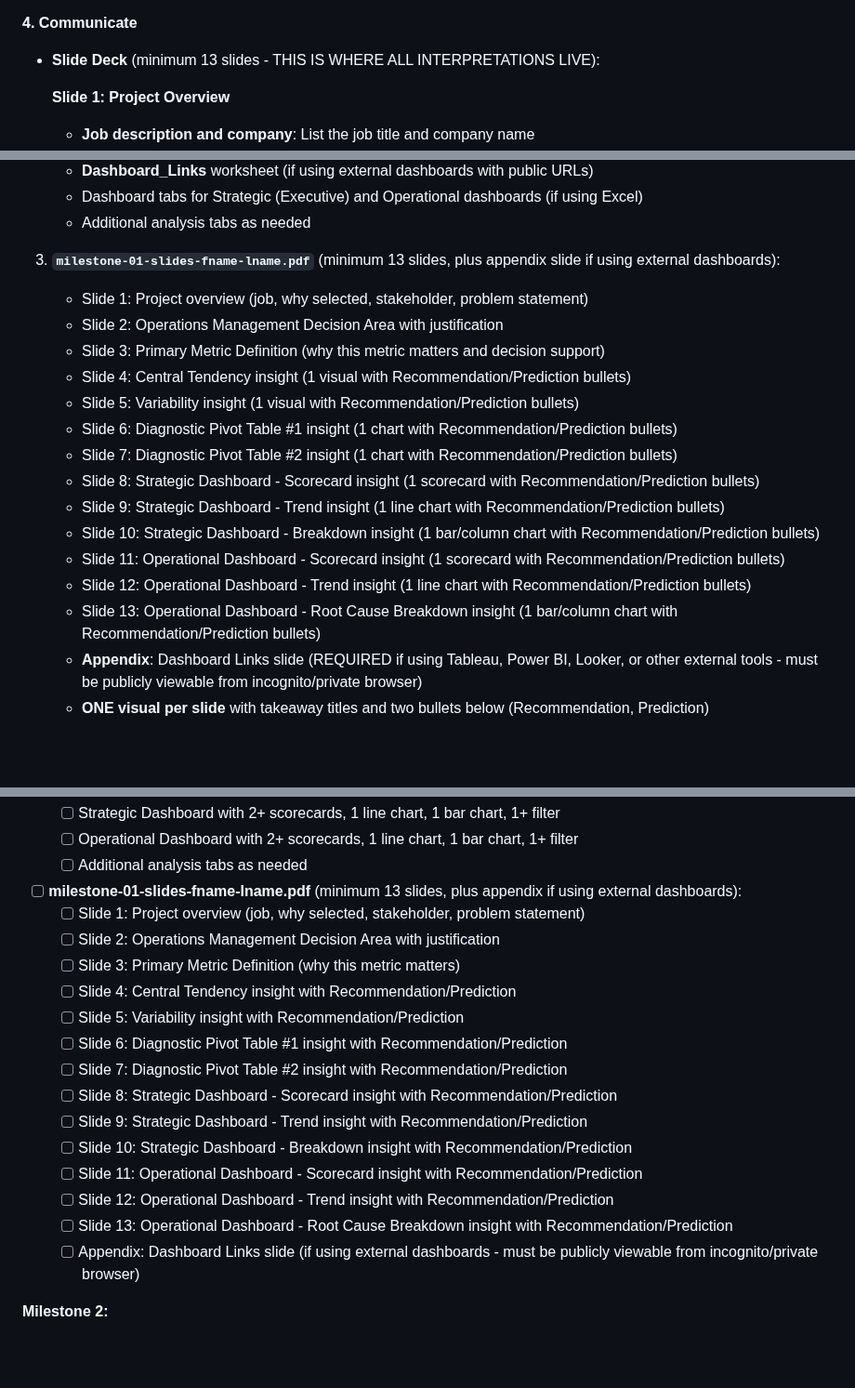
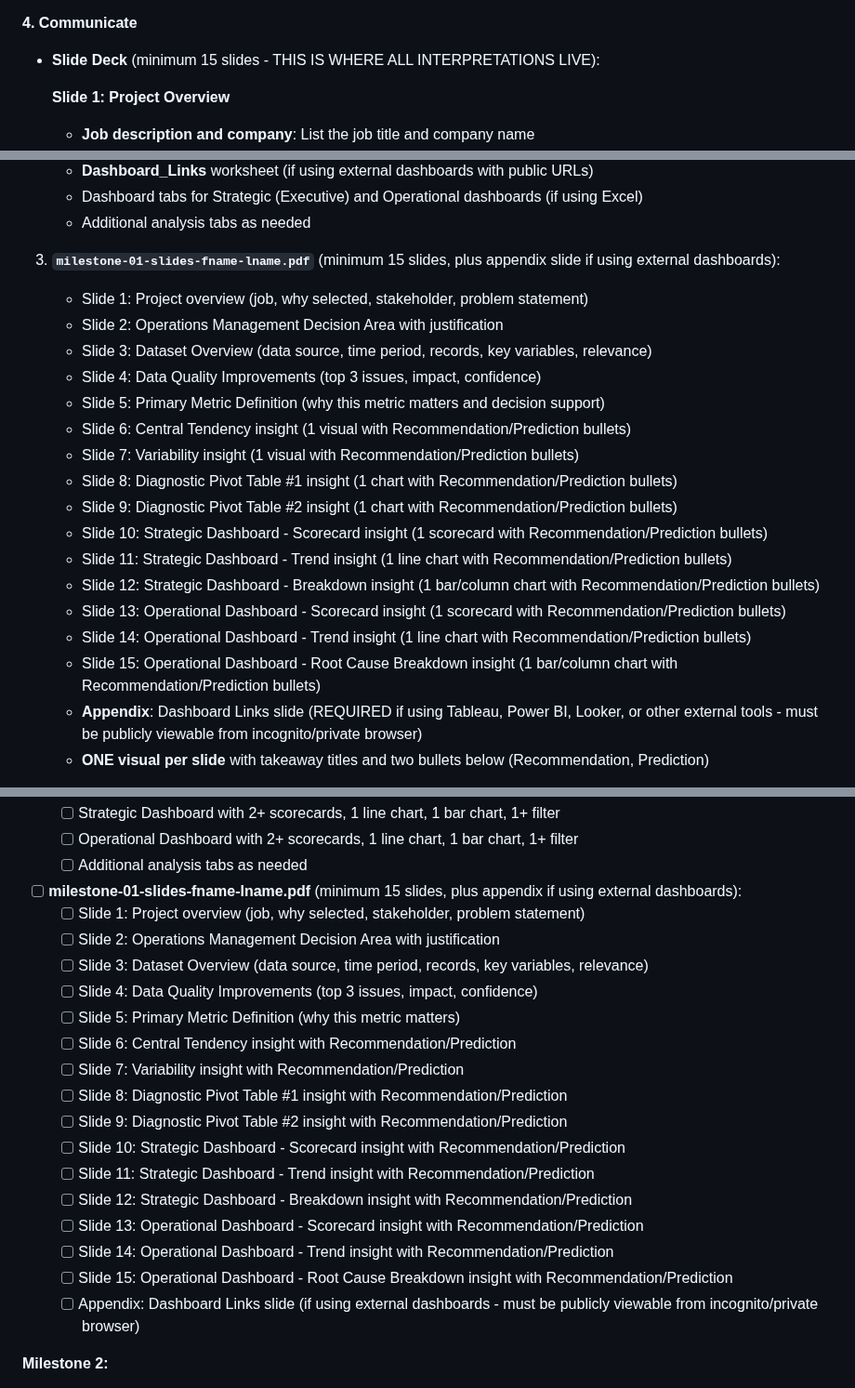
Before and after one commit to lontok/bcor-3750, a Markdown page: project/project-requirements.md, 3 parts joined by grey strips. Shown at 93% size. GitHub-like rendering; blank space fills up the shorter version.

```diff
--- a/project/project-requirements.md
+++ b/project/project-requirements.md
@@ -717,7 +717,7 @@ You have two options for creating your dashboards:
 
 **4. Communicate**
 
-- **Slide Deck** (minimum 13 slides - THIS IS WHERE ALL INTERPRETATIONS LIVE):
+- **Slide Deck** (minimum 15 slides - THIS IS WHERE ALL INTERPRETATIONS LIVE):
 
   **Slide 1: Project Overview**
 
@@ -883,20 +908,22 @@ Upload to Brightspace by **Monday, October 20, 2025, 8:00 AM**:
    - Dashboard tabs for Strategic (Executive) and Operational dashboards (if using Excel)
    - Additional analysis tabs as needed
 
-3. **`milestone-01-slides-fname-lname.pdf`** (minimum 13 slides, plus appendix slide if using external dashboards):
+3. **`milestone-01-slides-fname-lname.pdf`** (minimum 15 slides, plus appendix slide if using external dashboards):
    - Slide 1: Project overview (job, why selected, stakeholder, problem statement)
    - Slide 2: Operations Management Decision Area with justification
-   - Slide 3: Primary Metric Definition (why this metric matters and decision support)
-   - Slide 4: Central Tendency insight (1 visual with Recommendation/Prediction bullets)
-   - Slide 5: Variability insight (1 visual with Recommendation/Prediction bullets)
-   - Slide 6: Diagnostic Pivot Table #1 insight (1 chart with Recommendation/Prediction bullets)
-   - Slide 7: Diagnostic Pivot Table #2 insight (1 chart with Recommendation/Prediction bullets)
-   - Slide 8: Strategic Dashboard - Scorecard insight (1 scorecard with Recommendation/Prediction bullets)
-   - Slide 9: Strategic Dashboard - Trend insight (1 line chart with Recommendation/Prediction bullets)
-   - Slide 10: Strategic Dashboard - Breakdown insight (1 bar/column chart with Recommendation/Prediction bullets)
-   - Slide 11: Operational Dashboard - Scorecard insight (1 scorecard with Recommendation/Prediction bullets)
-   - Slide 12: Operational Dashboard - Trend insight (1 line chart with Recommendation/Prediction bullets)
-   - Slide 13: Operational Dashboard - Root Cause Breakdown insight (1 bar/column chart with Recommendation/Prediction bullets)
+   - Slide 3: Dataset Overview (data source, time period, records, key variables, relevance)
+   - Slide 4: Data Quality Improvements (top 3 issues, impact, confidence)
+   - Slide 5: Primary Metric Definition (why this metric matters and decision support)
+   - Slide 6: Central Tendency insight (1 visual with Recommendation/Prediction bullets)
+   - Slide 7: Variability insight (1 visual with Recommendation/Prediction bullets)
+   - Slide 8: Diagnostic Pivot Table #1 insight (1 chart with Recommendation/Prediction bullets)
+   - Slide 9: Diagnostic Pivot Table #2 insight (1 chart with Recommendation/Prediction bullets)
+   - Slide 10: Strategic Dashboard - Scorecard insight (1 scorecard with Recommendation/Prediction bullets)
+   - Slide 11: Strategic Dashboard - Trend insight (1 line chart with Recommendation/Prediction bullets)
+   - Slide 12: Strategic Dashboard - Breakdown insight (1 bar/column chart with Recommendation/Prediction bullets)
+   - Slide 13: Operational Dashboard - Scorecard insight (1 scorecard with Recommendation/Prediction bullets)
+   - Slide 14: Operational Dashboard - Trend insight (1 line chart with Recommendation/Prediction bullets)
+   - Slide 15: Operational Dashboard - Root Cause Breakdown insight (1 bar/column chart with Recommendation/Prediction bullets)
    - **Appendix**: Dashboard Links slide (REQUIRED if using Tableau, Power BI, Looker, or other external tools - must be publicly viewable from incognito/private browser)
    - **ONE visual per slide** with takeaway titles and two bullets below (Recommendation, Prediction)
 
@@ -1600,20 +1633,22 @@ Good luck! Use office hours. Start early. Make it something you're proud to show
   - [ ] Strategic Dashboard with 2+ scorecards, 1 line chart, 1 bar chart, 1+ filter
   - [ ] Operational Dashboard with 2+ scorecards, 1 line chart, 1 bar chart, 1+ filter
   - [ ] Additional analysis tabs as needed
-- [ ] **milestone-01-slides-fname-lname.pdf** (minimum 13 slides, plus appendix if using external dashboards):
+- [ ] **milestone-01-slides-fname-lname.pdf** (minimum 15 slides, plus appendix if using external dashboards):
   - [ ] Slide 1: Project overview (job, why selected, stakeholder, problem statement)
   - [ ] Slide 2: Operations Management Decision Area with justification
-  - [ ] Slide 3: Primary Metric Definition (why this metric matters)
-  - [ ] Slide 4: Central Tendency insight with Recommendation/Prediction
-  - [ ] Slide 5: Variability insight with Recommendation/Prediction
-  - [ ] Slide 6: Diagnostic Pivot Table #1 insight with Recommendation/Prediction
-  - [ ] Slide 7: Diagnostic Pivot Table #2 insight with Recommendation/Prediction
-  - [ ] Slide 8: Strategic Dashboard - Scorecard insight with Recommendation/Prediction
-  - [ ] Slide 9: Strategic Dashboard - Trend insight with Recommendation/Prediction
-  - [ ] Slide 10: Strategic Dashboard - Breakdown insight with Recommendation/Prediction
-  - [ ] Slide 11: Operational Dashboard - Scorecard insight with Recommendation/Prediction
-  - [ ] Slide 12: Operational Dashboard - Trend insight with Recommendation/Prediction
-  - [ ] Slide 13: Operational Dashboard - Root Cause Breakdown insight with Recommendation/Prediction
+  - [ ] Slide 3: Dataset Overview (data source, time period, records, key variables, relevance)
+  - [ ] Slide 4: Data Quality Improvements (top 3 issues, impact, confidence)
+  - [ ] Slide 5: Primary Metric Definition (why this metric matters)
+  - [ ] Slide 6: Central Tendency insight with Recommendation/Prediction
+  - [ ] Slide 7: Variability insight with Recommendation/Prediction
+  - [ ] Slide 8: Diagnostic Pivot Table #1 insight with Recommendation/Prediction
+  - [ ] Slide 9: Diagnostic Pivot Table #2 insight with Recommendation/Prediction
+  - [ ] Slide 10: Strategic Dashboard - Scorecard insight with Recommendation/Prediction
+  - [ ] Slide 11: Strategic Dashboard - Trend insight with Recommendation/Prediction
+  - [ ] Slide 12: Strategic Dashboard - Breakdown insight with Recommendation/Prediction
+  - [ ] Slide 13: Operational Dashboard - Scorecard insight with Recommendation/Prediction
+  - [ ] Slide 14: Operational Dashboard - Trend insight with Recommendation/Prediction
+  - [ ] Slide 15: Operational Dashboard - Root Cause Breakdown insight with Recommendation/Prediction
   - [ ] Appendix: Dashboard Links slide (if using external dashboards - must be publicly viewable from incognito/private browser)
 
 **Milestone 2:**
```
Also changed, not shown: other parts of project/project-requirements.md (+60 -29 lines).
